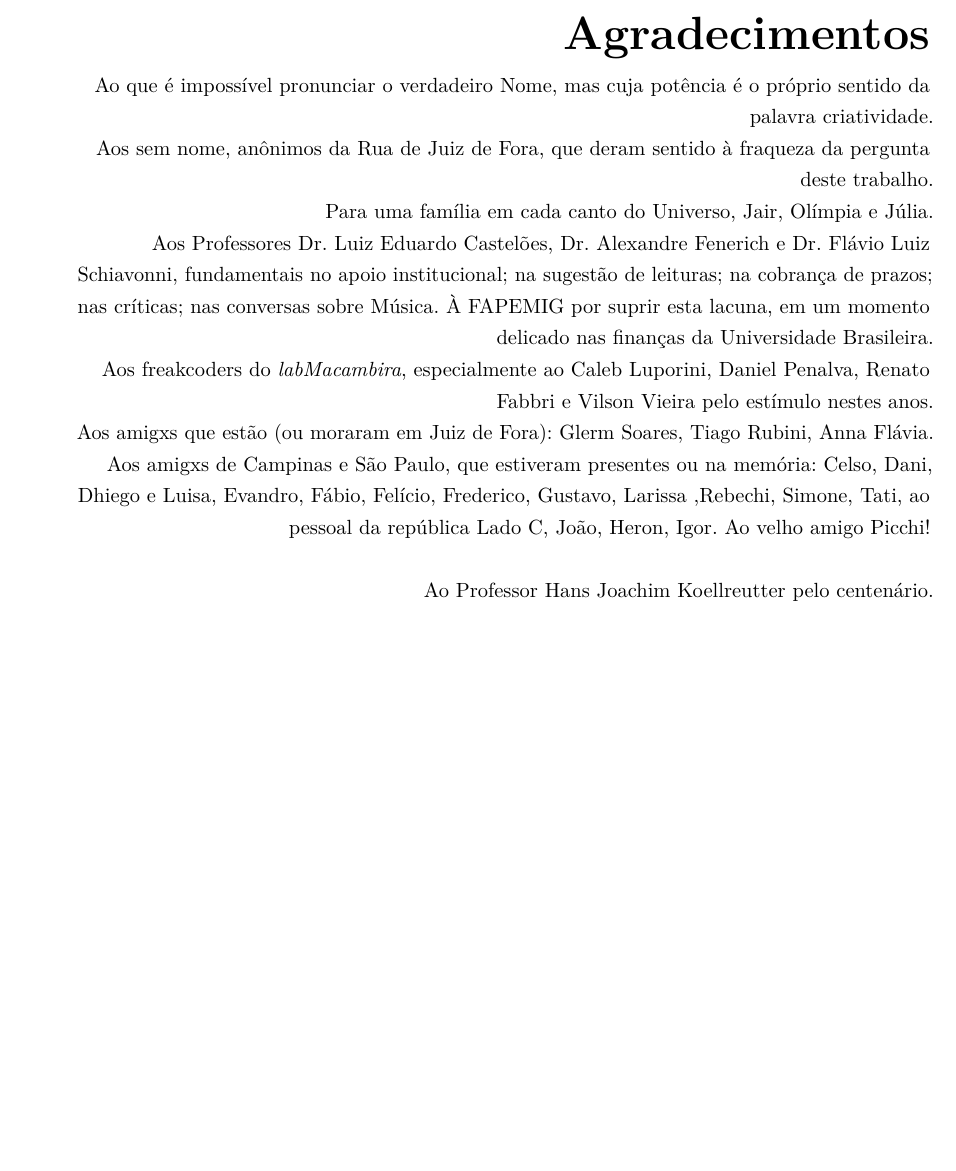
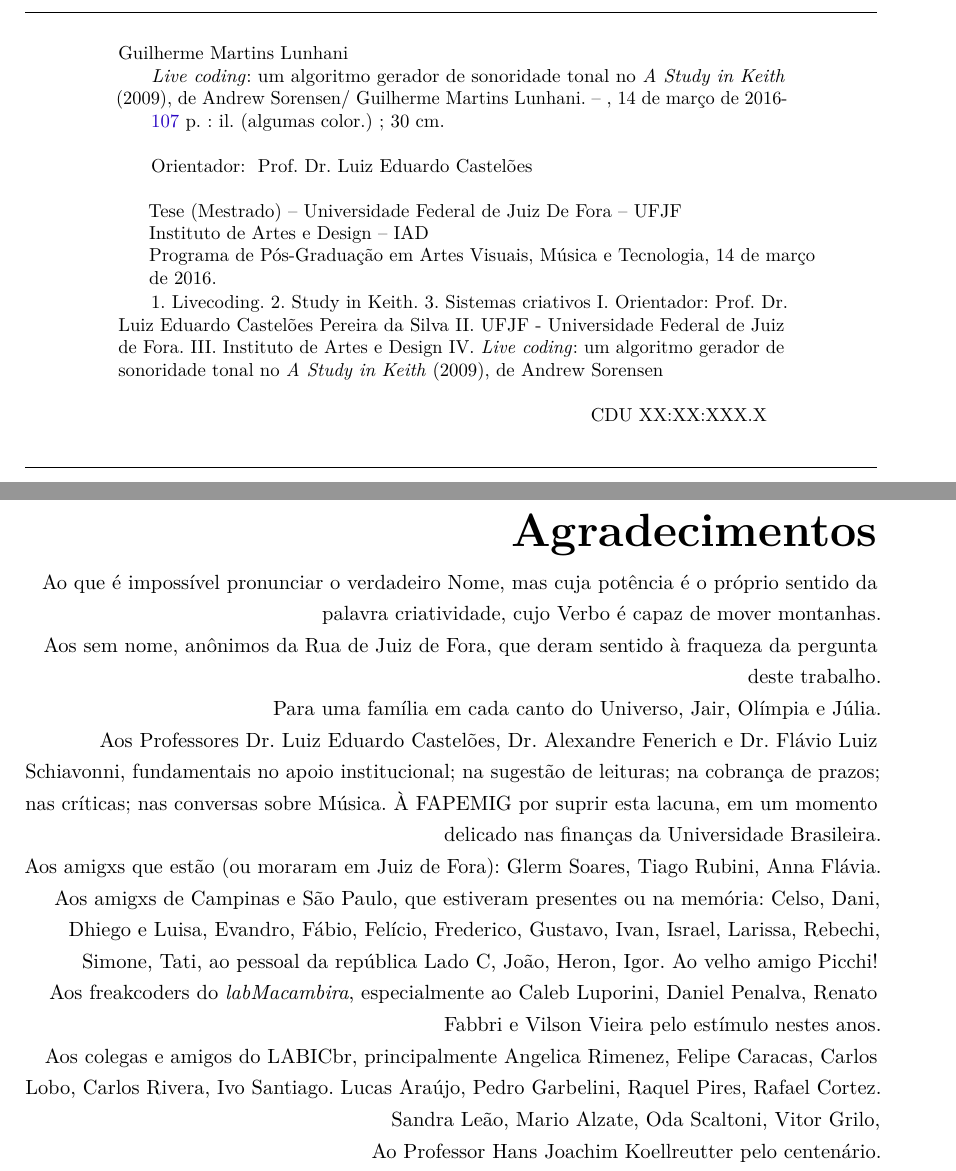
Before and after one commit to lunhg/mestrado, a LaTeX thesis (main.tex, which reads agradecimentos.tex, ficha_catalografica.tex): part of page 5 of 121 before the commit and two parts of pages 4 and 8 of 125 after it, the two joined at a grey line, cut at the place of the change, the shorter picture padded with empty space. Compiled offline with pdfLaTeX.

Commit message:
atualizada versao prebanca

```diff
--- a/agradecimentos.tex
+++ b/agradecimentos.tex
@@ -3,7 +3,7 @@
 \begin{flushright}
 \huge{\textbf{Agradecimentos}}
 
-\small{Ao que é impossível pronunciar o verdadeiro Nome, mas cuja potência é o próprio sentido da palavra criatividade.
+\small{Ao que é impossível pronunciar o verdadeiro Nome, mas cuja potência é o próprio sentido da palavra criatividade, cujo Verbo é capaz de mover montanhas.
 \ \\
 Aos sem nome, anônimos da Rua de Juiz de Fora, que deram sentido à fraqueza da pergunta deste trabalho.
 \ \\
@@ -11,10 +11,12 @@ Para uma família em cada canto do Universo, Jair, Olímpia e Júlia.
 \ \\
 Aos Professores Dr. Luiz Eduardo Castelões, Dr. Alexandre Fenerich e Dr. Flávio Luiz Schiavonni, fundamentais no apoio institucional; na sugestão de leituras; na cobrança de prazos; nas críticas; nas conversas sobre Música. À FAPEMIG por suprir esta lacuna, em um momento delicado nas finanças da Universidade Brasileira.
 \ \\
+Aos amigxs que estão (ou moraram em Juiz de Fora): Glerm Soares, Tiago Rubini, Anna Flávia. Aos amigxs de Campinas e São Paulo, que estiveram presentes ou na memória: Celso, Dani, Dhiego e Luisa, Evandro, Fábio, Felício, Frederico, Gustavo, Ivan, Israel, Larissa, Rebechi, Simone, Tati,  ao pessoal da república Lado C, João, Heron, Igor. Ao velho amigo Picchi!
+\ \\
 Aos freakcoders do \emph{labMacambira}, especialmente ao Caleb Luporini, Daniel Penalva, Renato Fabbri e Vilson Vieira pelo estímulo nestes anos.
 \ \\
-Aos amigxs que estão (ou moraram em Juiz de Fora): Glerm Soares, Tiago Rubini, Anna Flávia. Aos amigxs de Campinas e São Paulo, que estiveram presentes ou na memória: Celso, Dani, Dhiego e Luisa, Evandro, Fábio, Felício, Frederico, Gustavo, Larissa ,Rebechi, Simone, Tati,  ao pessoal da república Lado C, João, Heron, Igor. Ao velho amigo Picchi!
-\ \\
+Aos colegas e amigos do LABICbr, principalmente Angelica Rimenez, Felipe Caracas, Carlos Lobo, Carlos Rivera,
+Ivo Santiago. Lucas Araújo, Pedro Garbelini, Raquel Pires, Rafael Cortez. Sandra Leão, Mario Alzate,  Oda Scaltoni, Vitor Grilo,
 \ \\
 Ao Professor Hans Joachim Koellreutter pelo centenário.}
 \end{flushright}
--- a/ficha_catalografica.tex
+++ b/ficha_catalografica.tex
@@ -28,3 +28,7 @@
 	\imprimirdata.}\\
 
 	\hspace{0.5cm}
+		1. Livecoding.
+		2. Study in Keith.
+                3. Sistemas criativos
+		I. Orientador: Prof. Dr. Luiz Eduardo Castelões Pereira da Silva
@@ -35,7 +36,7 @@
 		III. Instituto de Artes e Design
 		IV. \imprimirtitulo \\
 
-	\hspace{8.75cm} CDU 02:141:005.7\\
+	\hspace{8.75cm} CDU XX:XX:XXX.X\\
 
 	\end{minipage}
 	\end{center}
```
Also changed, not shown: 02-Metodologia.tex (+2 -2 lines), 04-Analise.tex (+1 -1 lines), A-nuvem.tex (+2 -2 lines), main.bib (+1 -1 lines), main.tex (+1 -1 lines), tidal1.pdf (deleted), tidal2.pdf (deleted), tidal3.pdf (deleted), agradecimentos.tex (4 more changed lines), ficha_catalografica.tex (3 more changed lines), 1 other file.
